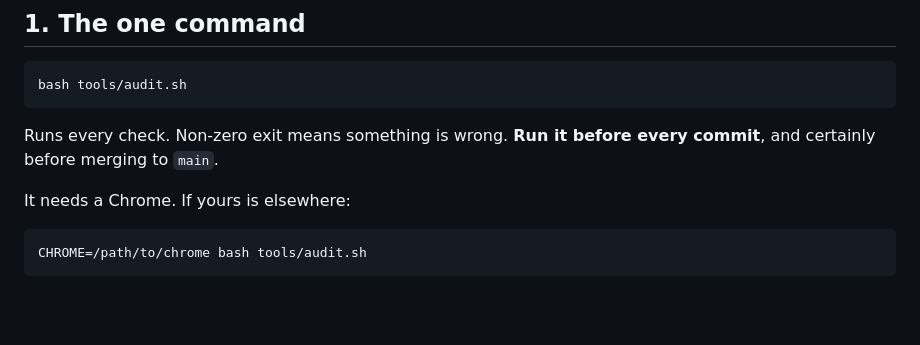
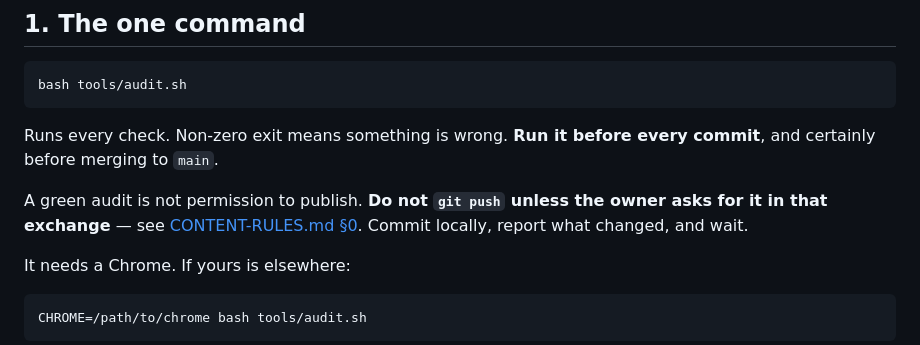
Before and after one commit to juanmediavillaa/juanmediavilla-site, a Markdown page: MAINTENANCE.md, the part around the change. GitHub-like rendering; blank space fills up the shorter version.

```diff
--- a/MAINTENANCE.md
+++ b/MAINTENANCE.md
@@ -15,6 +15,10 @@ bash tools/audit.sh
 
 Runs every check. Non-zero exit means something is wrong. **Run it before every commit**, and
 certainly before merging to `main`.
+
+A green audit is not permission to publish. **Do not `git push` unless the owner asks for it in
+that exchange** — see [CONTENT-RULES.md §0](CONTENT-RULES.md). Commit locally, report what
+changed, and wait.
 
 It needs a Chrome. If yours is elsewhere:
 
```
Also changed, not shown: CONTENT-RULES.md (+33 -0 lines).
